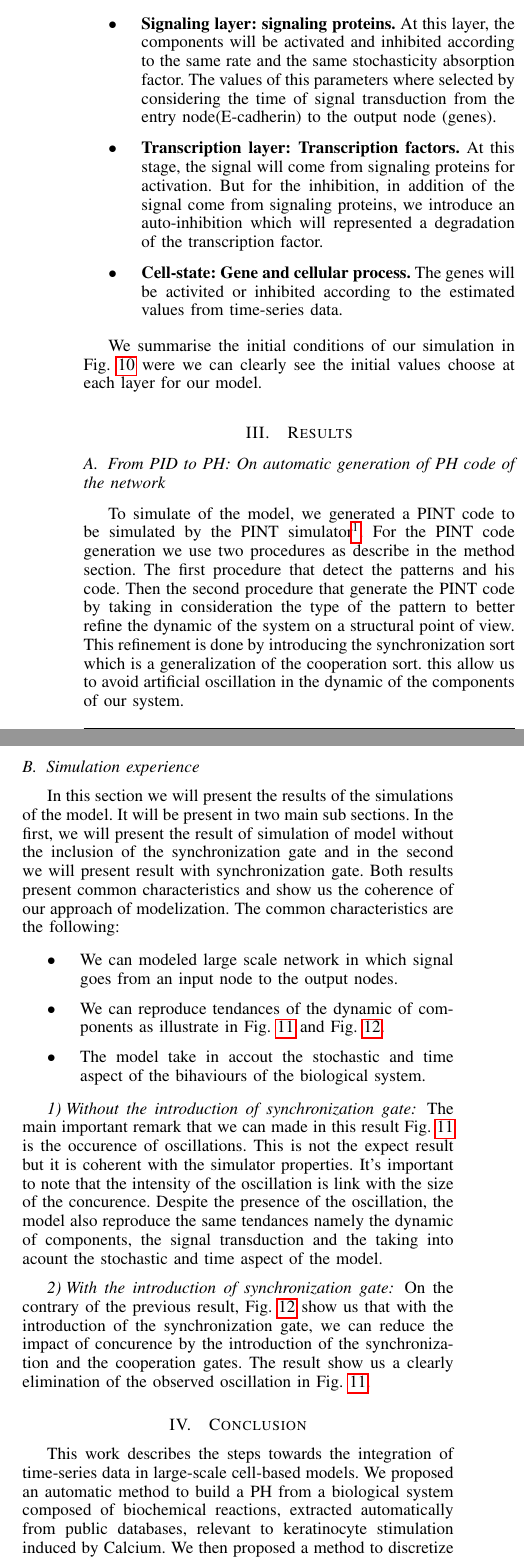
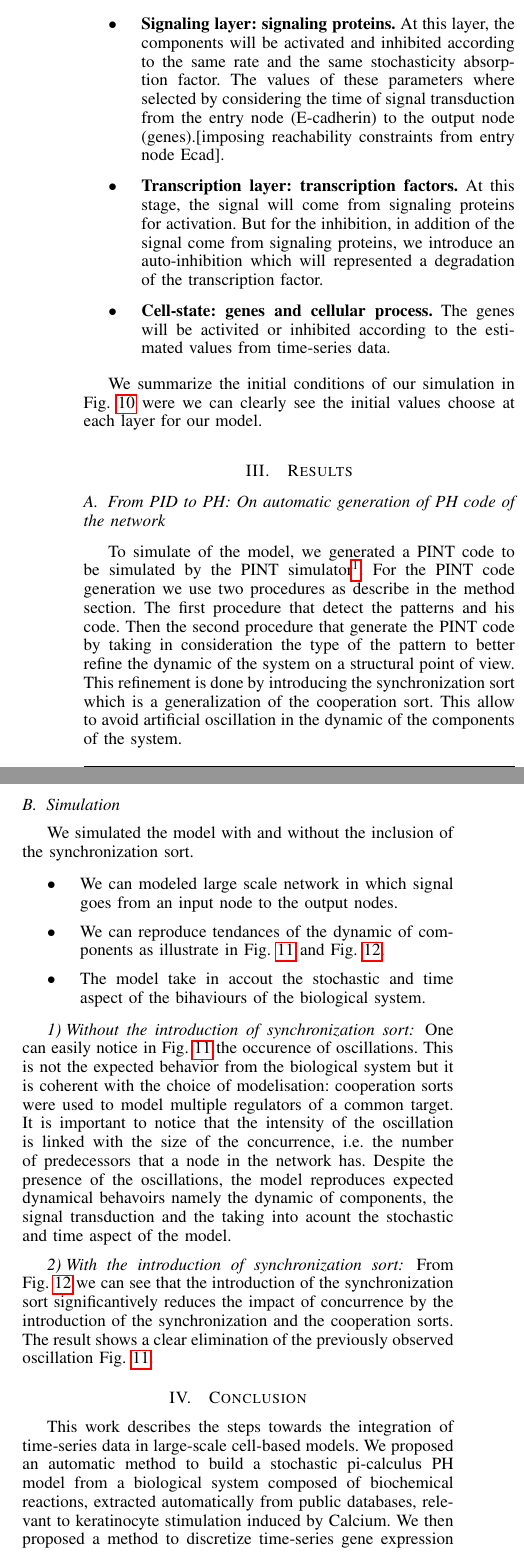
Before and after one commit to Louis-Fippo/CIBCB, a LaTeX paper (main.tex, which reads parts/conclusion.tex, parts/methods.tex, parts/results.tex): two parts of the columns of page 6 of 8, joined at a grey line, cut so that both start at the same text. Compiled offline with pdfLaTeX.

Commit message:
mon dans la conclusion le jeudi avant la réunion   commit

```diff
--- a/parts/conclusion.tex
+++ b/parts/conclusion.tex
@@ -1,6 +1,6 @@
 \section{Conclusion}
 This work describes the steps towards the integration of time-series data in large-scale cell-based models.
-We proposed an automatic method to build a PH from a biological system composed of biochemical reactions, extracted automatically from public databases,
+We proposed an automatic method to build a stochastic pi-calculus PH model from a biological system composed of biochemical reactions, extracted automatically from public databases,
 relevant to keratinocyte stimulation induced by Calcium.
 We then proposed a method to discretize time-series gene expression data, so they can be confronted to the PH simulations and logically explained by the PH static analyses.
 Finally we described a method to automatically estimate the temporal and stochastic
--- a/parts/methods.tex
+++ b/parts/methods.tex
@@ -694,5 +695,5 @@ have level $2$. By this way, we can automatically determine the differents level
 %illustration des résultats de la méthode de discrétisation
-To illustrate the result of our discretization algorithm, we plot in \pref{fig:illustrationDiscretisation} the expression
+To illustrate the result of our discretization algorithm we plot in \pref{fig:illustrationDiscretisation} the expression
 of $9$ seleted genes from the times-series data with their respective discrete plots.
 %On the discrete plot, one can clearly differentiate when a molecule is active or not, which is of extreme importance
 %swhen modeling these steps in the PH framework if we would like to have coherent simulation results.
@@ -716,15 +717,16 @@ components.
 
 \begin{itemize}
  \item \textbf{Receptor layer: E-cadherin.} We choose the  pulse signal for the input node E-cadherin, that will be active for a duration of average $x$ units times. We made this
- choise to take into account the average time of calcium stimuli effect.
+ choice to take into account the average time of calcium stimuli effect.
  \item \textbf{Signaling layer: signaling proteins.} At this layer, the components will be activated and inhibited according to the same rate and the same stochasticity absorption factor.
- The values of this parameters where selected by considering the time of signal transduction from the entry node(E-cadherin) to the output node (genes).
- \item \textbf{Transcription layer: Transcription factors.} At this stage, the signal will come from signaling proteins for activation. But for the inhibition, in addition
+ The values of these parameters where selected by considering the time of signal transduction from the entry node (E-cadherin) to the output node (genes).[imposing reachability
+ constraints from entry node Ecad].
+ \item \textbf{Transcription layer: transcription factors.} At this stage, the signal will come from signaling proteins for activation. But for the inhibition, in addition
  of the signal come from signaling proteins, we introduce an auto-inhibition which will represented a degradation of the transcription factor.
- \item \textbf{Cell-state: Gene and cellular  process.} The genes will be activited or inhibited according to the estimated values from time-series data.
+ \item \textbf{Cell-state: genes and cellular  process.} The genes will be activited or inhibited according to the estimated values from time-series data.
 \end{itemize}
 
-We summarise the initial conditions of our simulation in \pref{fig:initialCondition} were we can clearly see the initial values choose at each layer for our model.
+We summarize the initial conditions of our simulation in \pref{fig:initialCondition} were we can clearly see the initial values choose at each layer for our model.
 
 \begin{figure}[!t]
  \centering
--- a/parts/results.tex
+++ b/parts/results.tex
@@ -7,8 +7,10 @@
 To simulate of the model, we generated a PINT code to be simulated by the PINT simulator\footnote{Available at \url{http://process.hitting.free.fr}}.
 For the PINT code generation we use two procedures as describe in the method section. The first procedure that detect the patterns and his code. Then the second
 procedure that generate the PINT code by taking in consideration the type of the pattern to better refine the dynamic of the system on a structural point of view.
-This refinement is done by introducing the synchronization sort  which is a generalization of the cooperation sort. this allow us to avoid artificial oscillation
-in the dynamic of the components of our system.
+This refinement is done by introducing the synchronization sort  which is a generalization of the cooperation sort. This allow  to avoid artificial oscillation
+in the dynamic of the components of the system.
+
+
 %procedure take a in parameter a pattern with its code from the procedure of detection of patterns. Afater taking
 %the pattern, the procedure will write the correct code associate to the current pattern.
 %list all the selected patterns in the biological reaction into a file. In this file, each line contains the
@@ -17,13 +19,15 @@ in the dynamic of the components of our system.
 %for the PH process equivalent to each reaction was generated. This was implemented in a Java code.
 
 
-\subsection{Simulation experience}
+\subsection{Simulation}
 %present the simulation results
-In this section we will present the results of the simulations of the model. It will be present in two
-main sub sections. In the first, we will present the result of simulation of model without the inclusion
-of the synchronization gate and in the second we will present result with synchronization gate. Both results
-present common characteristics and show us the coherence of our approach of modelization. The common characteristics
-are the following:
+%In this section we will present the results of the simulations of the model. It will be present in two
+%main sub sections. In the first, we will present the result of simulation of model without the inclusion
+%of the synchronization gate and in the second we will present result with synchronization gate. Both results
+%present common characteristics and show us the coherence of our approach of modelization. The common characteristics
+%are the following:
+
+We simulated the model with and without the inclusion of the synchronization sort.
 \begin{itemize}
  \item We can modeled large scale network in which signal goes from an input node to the output nodes.
  \item We can reproduce tendances of the dynamic of components as illustrate in \pref{fig:rwos} and \pref{fig:rws}.
@@ -31,11 +35,14 @@ are the following:
 \end{itemize}
 
 
-\subsubsection{Without the introduction of synchronization gate}
-The main important remark that we can made in this result \pref{fig:rwos} is the occurence of oscillations. This is not the expect result
-but it is coherent with the simulator properties. It's important to note that the intensity of the oscillation is link with
-the size of the concurence. Despite the presence of the oscillation, the model also reproduce the same tendances namely
+\subsubsection{Without the introduction of synchronization sort}
+One can easily notice in \pref{fig:rwos} the occurence of oscillations. This is not the expected behavior from the biological system
+but it is coherent with the choice of modelisation: cooperation sorts were used to model multiple regulators of a common target.
+It is important to notice that the intensity of the oscillation is linked with
+the size of the concurrence, i.e. the number of predecessors that a node in the network has.
+Despite the presence of the oscillations, the model reproduces expected dynamical behavoirs  namely
 the dynamic of components, the signal transduction and the taking into acount the stochastic and time aspect of the model.
+
 \begin{figure*}[!t]
 \centering
 \includegraphics[width=6.5in,height=3.5in]{images/resultWOS.pdf}
@@ -43,10 +50,12 @@ the dynamic of components, the signal transduction and the taking into acount th
 come from the discretization of time-series data. In Blue line the simulation behavior.}
 \label{fig:rwos}
 \end{figure*}
-\subsubsection{With the introduction of synchronization gate}
-On the contrary of the previous result, \pref{fig:rws} show us that with the introduction of the synchronization gate, we can
-reduce the impact of concurence by the introduction of the synchronization and the cooperation gates. The result show us a
-clearly elimination of the observed oscillation in \pref{fig:rwos}.
+\subsubsection{With the introduction of synchronization sort}
+
+From \pref{fig:rws} we can see that the introduction of the synchronization sort significantively reduces the
+impact of concurrence by the introduction of the synchronization and the cooperation sorts. The result shows  a
+clear elimination of the previously observed oscillation \pref{fig:rwos}.
+
 
 \begin{figure*}[!t]
 \centering
@@ -55,6 +64,7 @@ clearly elimination of the observed oscillation in \pref{fig:rwos}.
 come from the discretization of time-series data. In Blue line the simulation behavior.}
 \label{fig:rws}
 \end{figure*}
+
 
 
 % An example of a floating figure using the graphicx package.
```
Also changed, not shown: main.pdf, parts/methods.tex (69 more changed lines), parts/results.tex (4 more changed lines), 5 other files.
